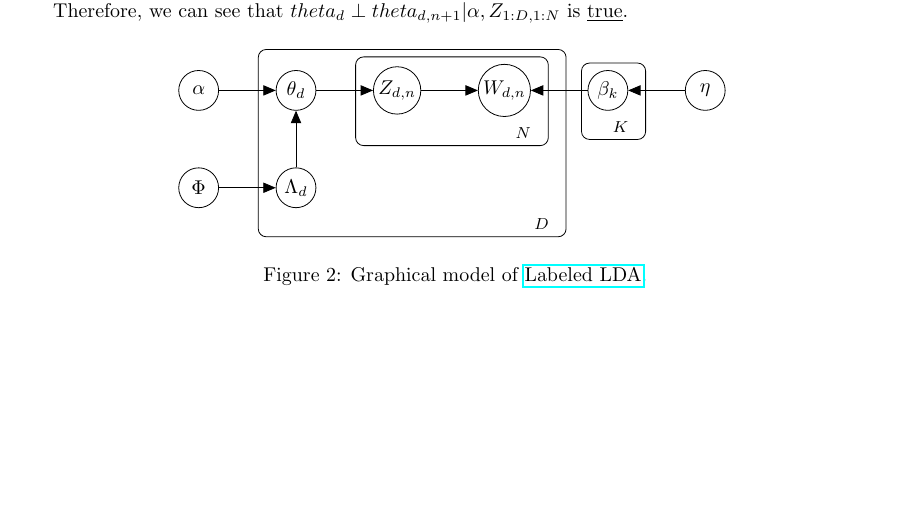
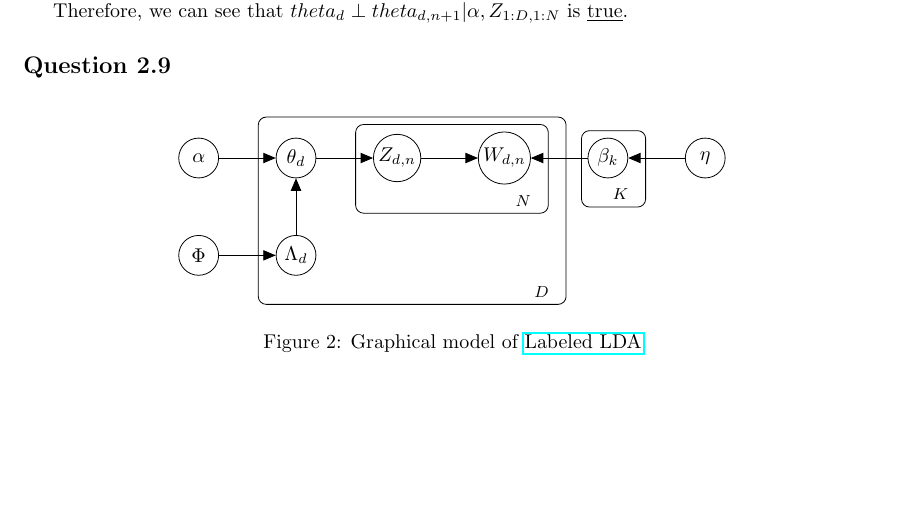
Before and after one commit to ttperr/DD2434-ML-KTH, a LaTeX problem sheet (Assignment 1/1A/main.tex): part of page 5 of 10, cut so that both start at the same text. Compiled offline with pdfLaTeX.

Commit message:
Additions to Directed Graphical Model section

```diff
--- a/Assignment 1/1A/main.tex
+++ b/Assignment 1/1A/main.tex
@@ -205,6 +205,8 @@ Then, if we use the method using the d-separation, we obtain this :
 \end{figure}
 
 Therefore, we can see that $theta_{d} \perp theta_{d,n+1} | \alpha, Z_{1:D, 1:N}$ is \underline{true}.
+
+\subsection*{Question 2.9}
 
 \begin{figure}[H]
     \centering
```
Also changed, not shown: Assignment 1/1A/main.pdf, Assignment 1/1A/main.tex (4 more changed lines).
